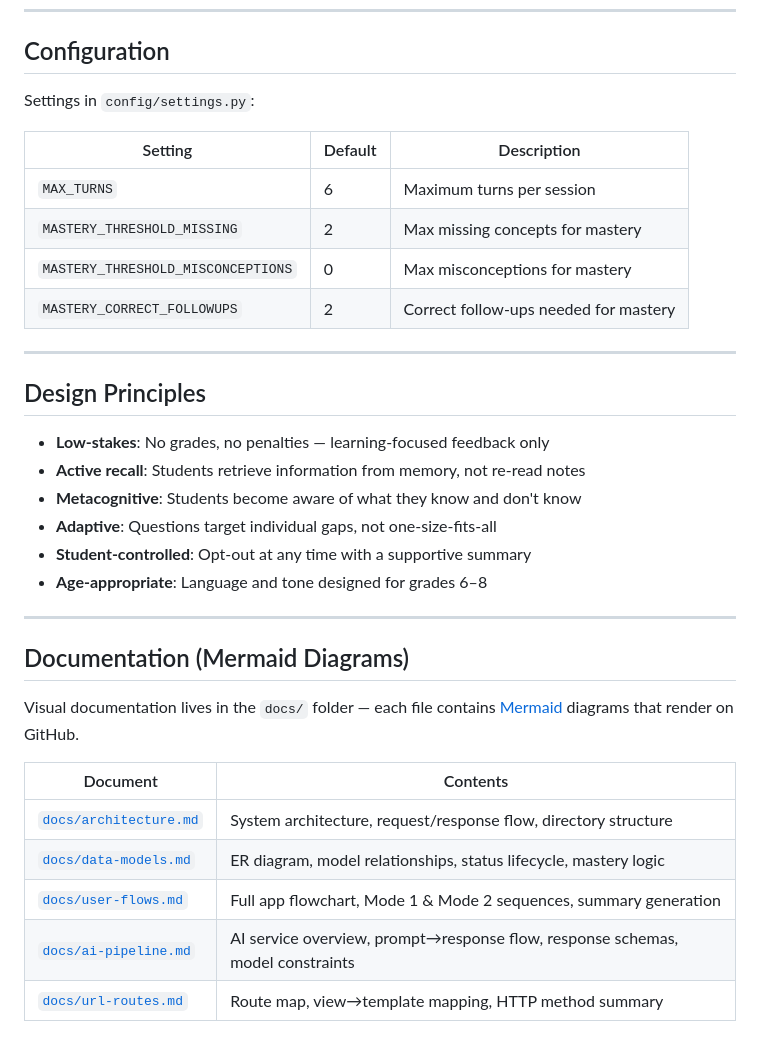
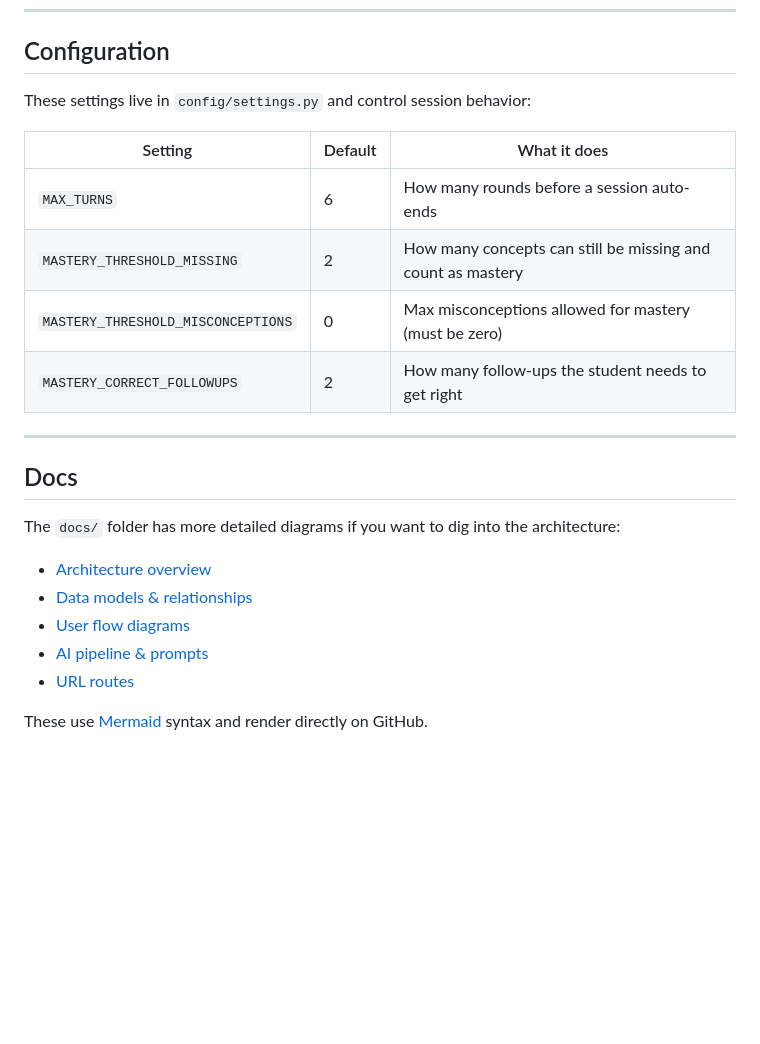
Before and after one commit to ChenMel27/adaptive-recall-engine, a Markdown page: README.md, the part around one of its changes. GitHub-like rendering; blank space fills up the shorter version.

```diff
--- a/README.md
+++ b/README.md
@@ -122,36 +141,25 @@ Then open **http://127.0.0.1:8000/** in your browser.
 
 ## Configuration
 
-Settings in `config/settings.py`:
+These settings live in `config/settings.py` and control session behavior:
 
-| Setting | Default | Description |
+| Setting | Default | What it does |
 |---------|---------|-------------|
-| `MAX_TURNS` | 6 | Maximum turns per session |
-| `MASTERY_THRESHOLD_MISSING` | 2 | Max missing concepts for mastery |
-| `MASTERY_THRESHOLD_MISCONCEPTIONS` | 0 | Max misconceptions for mastery |
-| `MASTERY_CORRECT_FOLLOWUPS` | 2 | Correct follow-ups needed for mastery |
+| `MAX_TURNS` | 6 | How many rounds before a session auto-ends |
+| `MASTERY_THRESHOLD_MISSING` | 2 | How many concepts can still be missing and count as mastery |
+| `MASTERY_THRESHOLD_MISCONCEPTIONS` | 0 | Max misconceptions allowed for mastery (must be zero) |
+| `MASTERY_CORRECT_FOLLOWUPS` | 2 | How many follow-ups the student needs to get right |
 
 ---
 
-## Design Principles
+## Docs
 
-- **Low-stakes**: No grades, no penalties — learning-focused feedback only
-- **Active recall**: Students retrieve information from memory, not re-read notes
-- **Metacognitive**: Students become aware of what they know and don't know
-- **Adaptive**: Questions target individual gaps, not one-size-fits-all
-- **Student-controlled**: Opt-out at any time with a supportive summary
-- **Age-appropriate**: Language and tone designed for grades 6–8
+The `docs/` folder has more detailed diagrams if you want to dig into the architecture:
 
----
+- [Architecture overview](docs/architecture.md)
+- [Data models & relationships](docs/data-models.md)
+- [User flow diagrams](docs/user-flows.md)
+- [AI pipeline & prompts](docs/ai-pipeline.md)
+- [URL routes](docs/url-routes.md)
 
-## Documentation (Mermaid Diagrams)
-
-Visual documentation lives in the `docs/` folder — each file contains [Mermaid](https://mermaid.js.org/) diagrams that render on GitHub.
-
-| Document | Contents |
-|----------|----------|
-| [`docs/architecture.md`](docs/architecture.md) | System architecture, request/response flow, directory structure |
-| [`docs/data-models.md`](docs/data-models.md) | ER diagram, model relationships, status lifecycle, mastery logic |
-| [`docs/user-flows.md`](docs/user-flows.md) | Full app flowchart, Mode 1 & Mode 2 sequences, summary generation |
-| [`docs/ai-pipeline.md`](docs/ai-pipeline.md) | AI service overview, prompt→response flow, response schemas, model constraints |
-| [`docs/url-routes.md`](docs/url-routes.md) | Route map, view→template mapping, HTTP method summary |
+These use [Mermaid](https://mermaid.js.org/) syntax and render directly on GitHub.
```
Also changed, not shown: other parts of README.md (+99 -80 lines).
